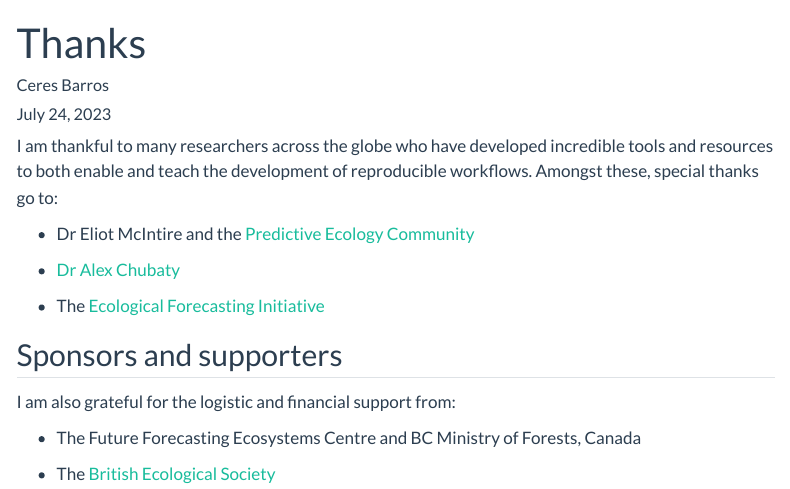
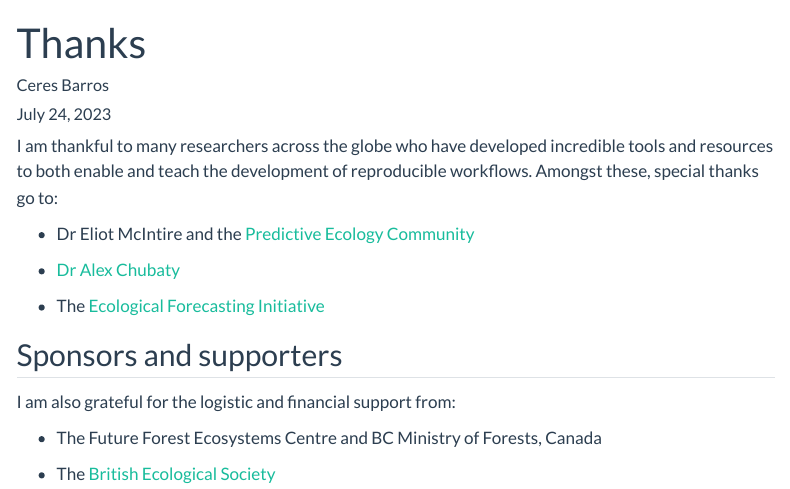
Before and after one commit to CeresBarros/reproducible-workflowsWS, a Quarto document (thanks.qmd): the page in a window 1100 px wide, from its top. Rendered offline with R 4.5, knitr and Pandoc in place of Quarto, with nearby package versions; menus at the side of the page are left out.

Commit message:
fix FFEC name

```diff
--- a/thanks.qmd
+++ b/thanks.qmd
@@ -18,6 +18,6 @@ I am thankful to many researchers across the globe who have developed incredible
 
 I am also grateful for the logistic and financial support from:
 
-- The Future Forecasting Ecosystems Centre and BC Ministry of Forests, Canada
+- The Future Forest Ecosystems Centre and BC Ministry of Forests, Canada
 
 - The [British Ecological Society](https://www.britishecologicalsociety.org/)
```
